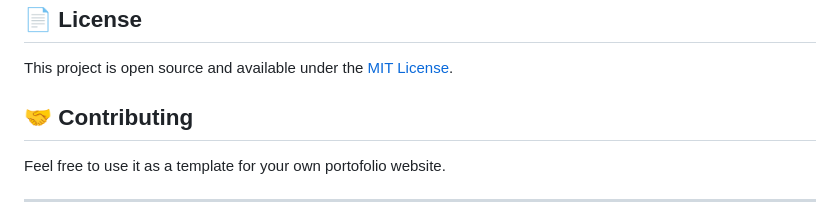
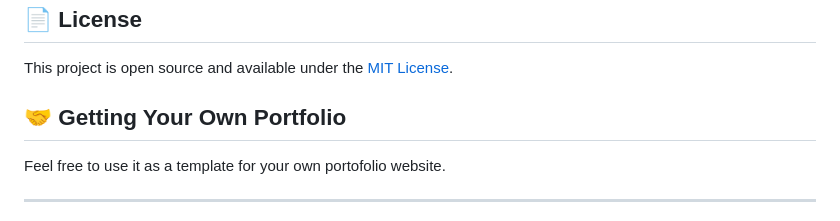
Before and after one commit to Osa2ma/Portfolio-Website, a Markdown page: README.md, the part around the change. Drawn GitHub-style.

```diff
--- a/README.md
+++ b/README.md
@@ -270,7 +270,7 @@ To customize breakpoints, update the media queries in `styles.css`.
 
 This project is open source and available under the [MIT License](LICENSE).
 
-## 🤝 Contributing
+## 🤝 Getting Your Own Portfolio
 
 Feel free to use it as a template for your own portofolio website.
 
```
